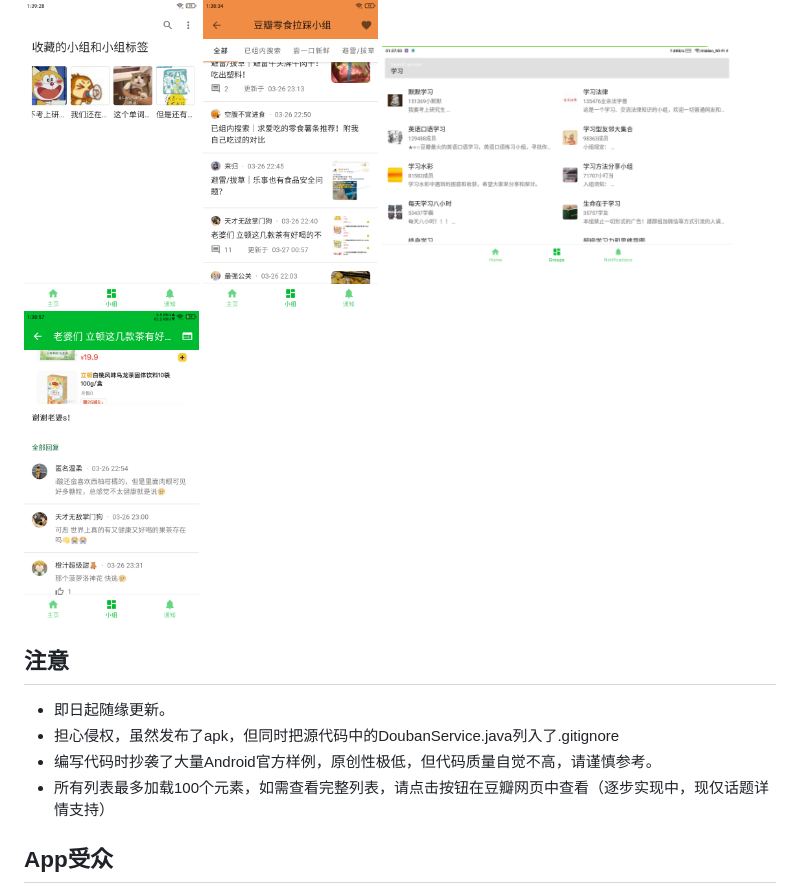
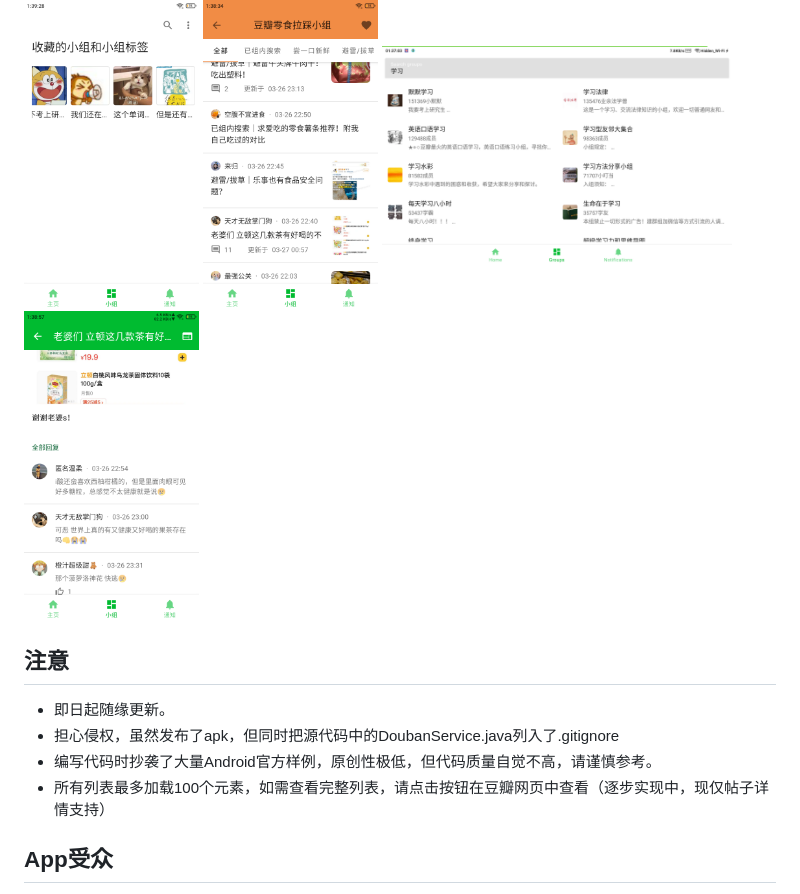
Before and after one commit to Bumblebee202111/doubean-public, a Markdown page: README.md, the part around one of its changes. Rendered like a GitHub page.

```diff
--- a/README.md
+++ b/README.md
@@ -6,7 +6,7 @@ doubean
 <p><img src="screenshots/phone_groups.png" alt="phone_groups" width="175" />
 <img src="screenshots/phone_group_detail.png" alt="phone_group_detail" width="175" />
 <img src="screenshots/phone_group_search.png" alt="phone_group_search" width="350" />
-<img src="screenshots/phone_topic_detail.png" alt="phone_topic_detail" width="175" /></p>
+<img src="screenshots/phone_post_detail.png" alt="phone_post_detail" width="175" /></p>
 
 
 注意
@@ -15,7 +15,7 @@ doubean
 * 即日起随缘更新。
 * 担心侵权，虽然发布了apk，但同时把源代码中的DoubanService.java列入了.gitignore
 * 编写代码时抄袭了大量Android官方样例，原创性极低，但代码质量自觉不高，请谨慎参考。
-* 所有列表最多加载100个元素，如需查看完整列表，请点击按钮在豆瓣网页中查看（逐步实现中，现仅话题详情支持）
+* 所有列表最多加载100个元素，如需查看完整列表，请点击按钮在豆瓣网页中查看（逐步实现中，现仅帖子详情支持）
 
 App受众
 -------
```
Also changed, not shown: other parts of README.md (+19 -20 lines), screenshots/phone_post_detail.png (renamed from screenshots/phone_topic_detail.png).
